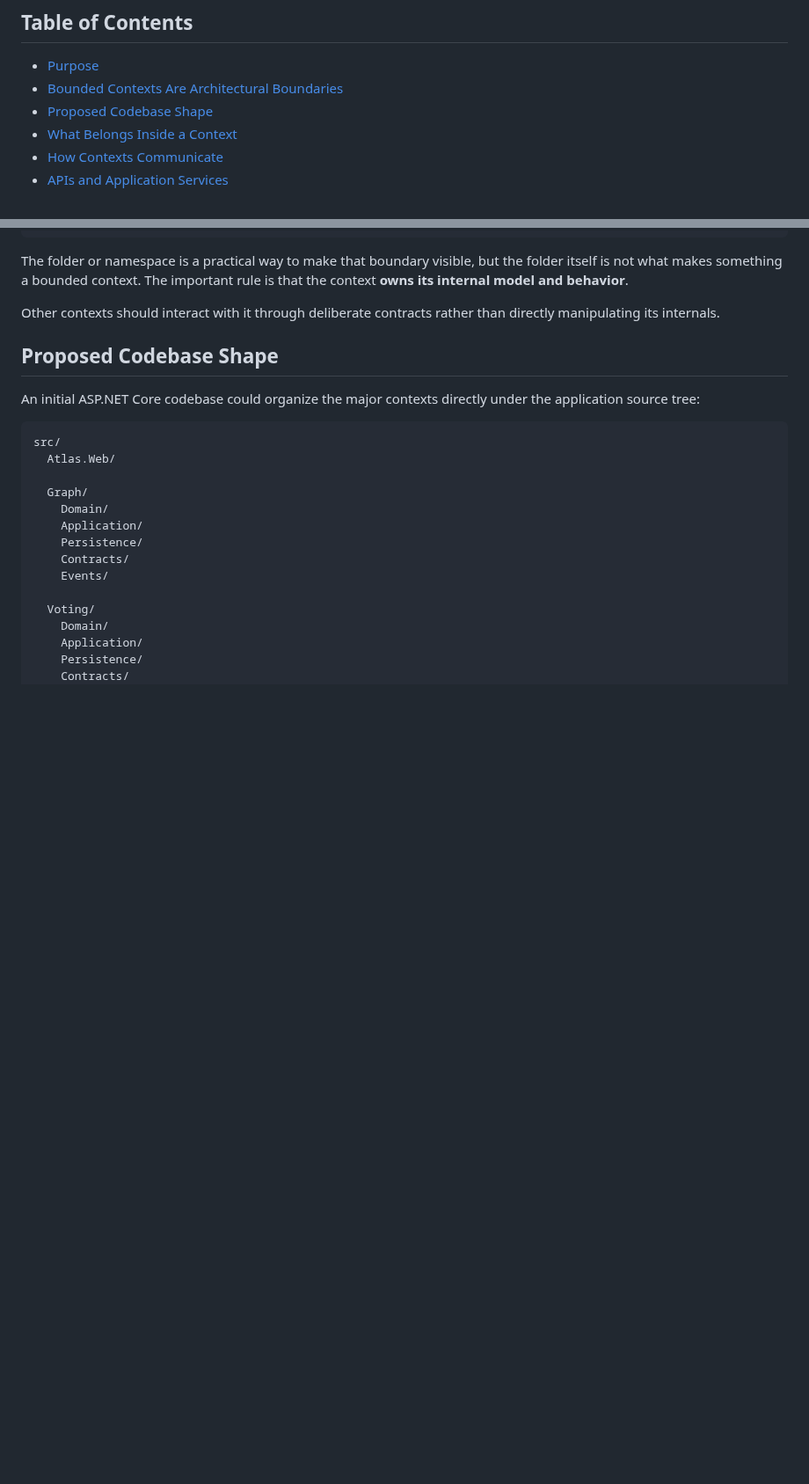
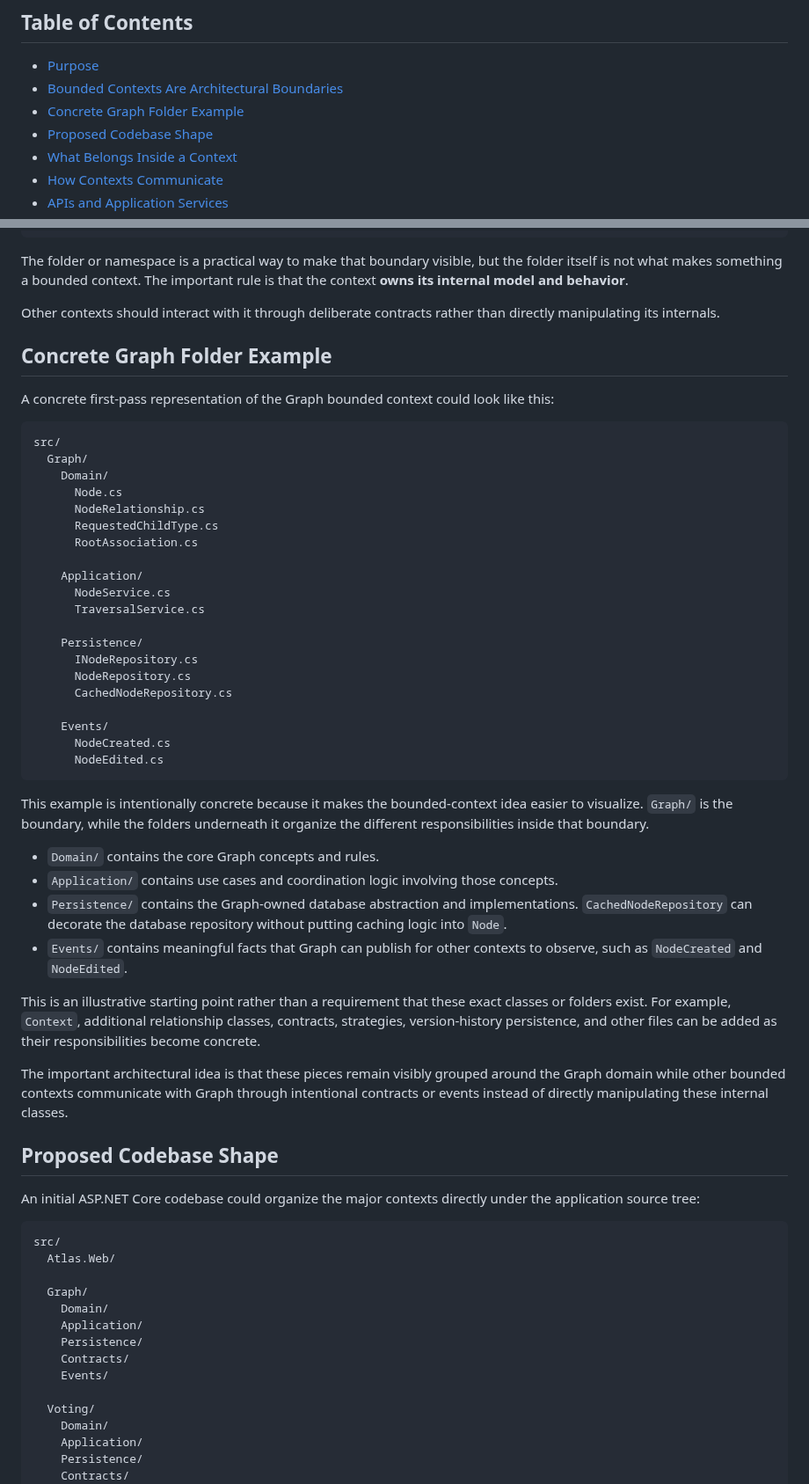
Before and after one commit to williamowen65/Semantic-Zooming-with-Hierarchical-Aggregation, a Markdown page: planning/architecture/codebase-structure-and-bounded-contexts.md, 2 parts joined by grey strips. Shown at 88% size. GitHub-like rendering; blank space fills up the shorter version.

Commit message:
Add concrete Graph bounded-context file example

````diff
--- a/planning/architecture/codebase-structure-and-bounded-contexts.md
+++ b/planning/architecture/codebase-structure-and-bounded-contexts.md
@@ -4,6 +4,7 @@
 
 - [Purpose](#purpose)
 - [Bounded Contexts Are Architectural Boundaries](#bounded-contexts-are-architectural-boundaries)
+- [Concrete Graph Folder Example](#concrete-graph-folder-example)
 - [Proposed Codebase Shape](#proposed-codebase-shape)
 - [What Belongs Inside a Context](#what-belongs-inside-a-context)
 - [How Contexts Communicate](#how-contexts-communicate)
@@ -43,6 +44,44 @@ Graph
 The folder or namespace is a practical way to make that boundary visible, but the folder itself is not what makes something a bounded context. The important rule is that the context **owns its internal model and behavior**.
 
 Other contexts should interact with it through deliberate contracts rather than directly manipulating its internals.
+
+## Concrete Graph Folder Example
+
+A concrete first-pass representation of the Graph bounded context could look like this:
+
+```text
+src/
+  Graph/
+    Domain/
+      Node.cs
+      NodeRelationship.cs
+      RequestedChildType.cs
+      RootAssociation.cs
+
+    Application/
+      NodeService.cs
+      TraversalService.cs
+
+    Persistence/
+      INodeRepository.cs
+      NodeRepository.cs
+      CachedNodeRepository.cs
+
+    Events/
+      NodeCreated.cs
+      NodeEdited.cs
+```
+
+This example is intentionally concrete because it makes the bounded-context idea easier to visualize. `Graph/` is the boundary, while the folders underneath it organize the different responsibilities inside that boundary.
+
+- `Domain/` contains the core Graph concepts and rules.
+- `Application/` contains use cases and coordination logic involving those concepts.
+- `Persistence/` contains the Graph-owned database abstraction and implementations. `CachedNodeRepository` can decorate the database repository without putting caching logic into `Node`.
+- `Events/` contains meaningful facts that Graph can publish for other contexts to observe, such as `NodeCreated` and `NodeEdited`.
+
+This is an illustrative starting point rather than a requirement that these exact classes or folders exist. For example, `Context`, additional relationship classes, contracts, strategies, version-history persistence, and other files can be added as their responsibilities become concrete.
+
+The important architectural idea is that these pieces remain visibly grouped around the Graph domain while other bounded contexts communicate with Graph through intentional contracts or events instead of directly manipulating these internal classes.
 
 ## Proposed Codebase Shape
 
````
